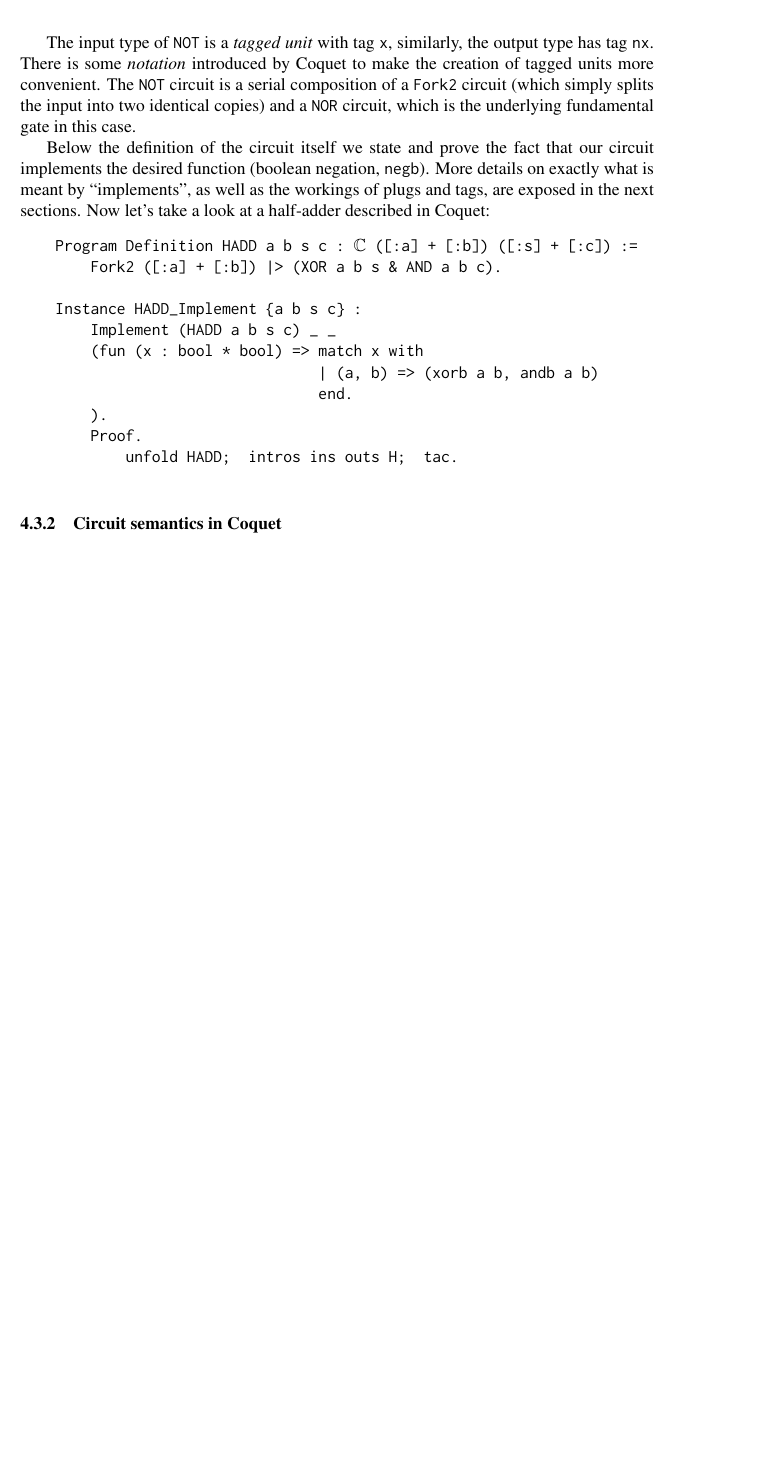
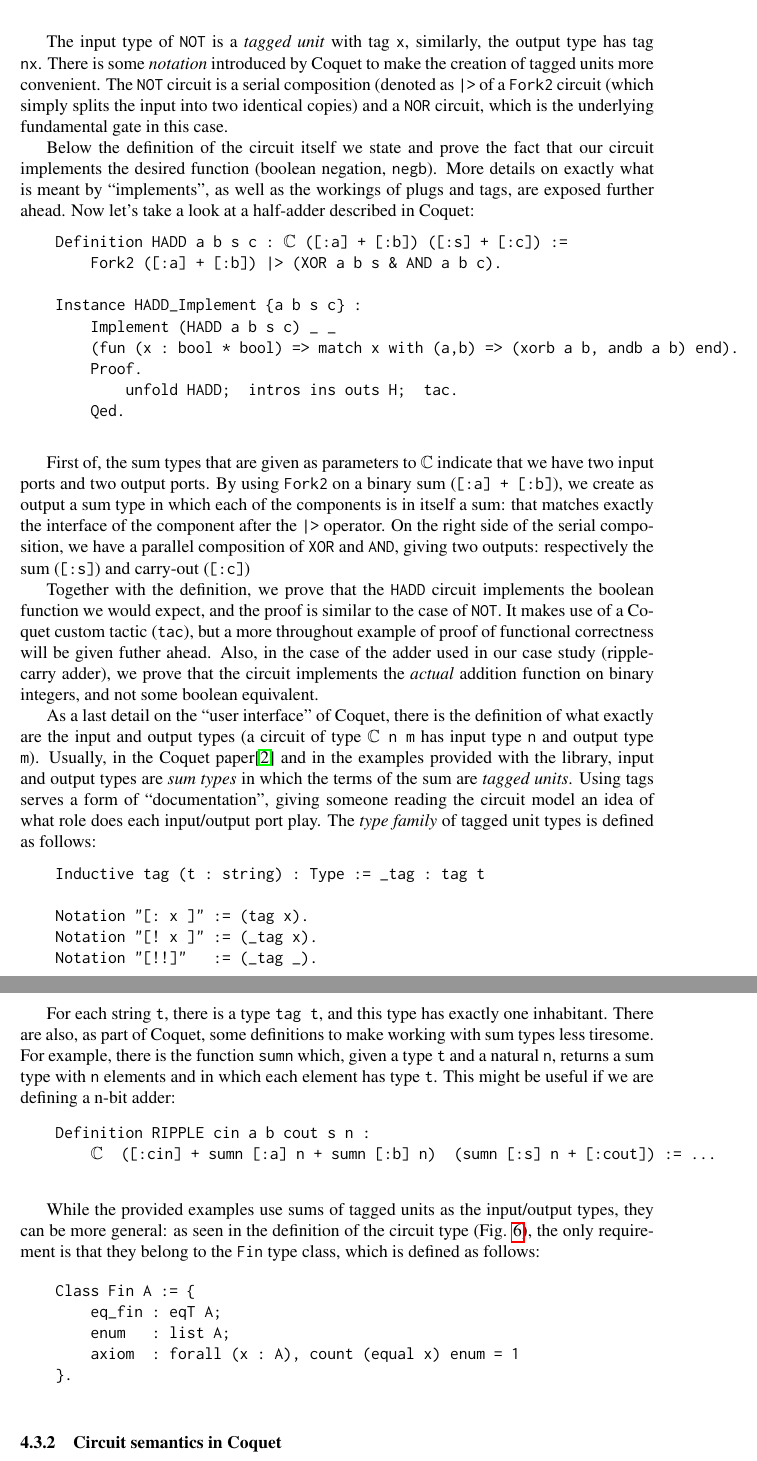
Before and after one commit to joaopizani/functional-hardware-survey, a LaTeX document (report/report.tex): part of page 10 of 10 before the commit and two parts of pages 10 and 11 of 11 after it, the two joined at a grey line, cut so that both start at the same text, the shorter picture padded with empty space. The pictures show the PDF file report/report.pdf that the author committed with the source.

Commit message:
going into circuit semantics in Coquet

```diff
--- a/report/report.tex
+++ b/report/report.tex
@@ -486,7 +488,11 @@
     | Ser : ∀ {n m p : Type}, ℂ n m -> ℂ m p -> ℂ n p
     | Par : ∀ {n m p q : Type}, ℂ n p -> ℂ m q -> ℂ (n + m) (p + q)
     | Loop : ∀ {n m p : Type}, ℂ (n + p) (n + p) -> ℂ n m
-                \end{verbatim}
+                        \end{verbatim}
+                    \end{center}
+                    \caption{The Circuit (ℂ) datatype in Coquet
+                        \label{fig:coquet-circuit-type}}
+                \end{figure}
 
                 The \texttt{ℂ} type is parameterized by two types. These types are the \emph{input} and
                 \emph{output} types of the circuit, respectively. They \textbf{do not} represent
@@ -532,31 +538,83 @@
                 The input type of \texttt{NOT} is a \emph{tagged unit} with tag \texttt{x},
                 similarly, the output type has tag \texttt{nx}. There is some \emph{notation}
                 introduced by Coquet to make the creation of tagged units more convenient. The
-                \texttt{NOT} circuit is a serial composition of a \texttt{Fork2} circuit (which
-                simply splits the input into two identical copies) and a \texttt{NOR} circuit, which
-                is the underlying fundamental gate in this case.
+                \texttt{NOT} circuit is a serial composition (denoted as \texttt{|>} of a
+                \texttt{Fork2} circuit (which simply splits the input into two identical copies) and
+                a \texttt{NOR} circuit, which is the underlying fundamental gate in this case.
 
                 Below the definition of the circuit itself we state and prove the fact that our
                 circuit implements the desired function (boolean negation, \texttt{negb}). More
                 details on exactly what is meant by ``implements'', as well as the workings of plugs
-                and tags, are exposed in the next sections. Now let's take a look at a half-adder
+                and tags, are exposed further ahead. Now let's take a look at a half-adder
                 described in Coquet:
                 \begin{verbatim}
-    Program Definition HADD a b s c : ℂ ([:a] + [:b]) ([:s] + [:c]) :=
+    Definition HADD a b s c : ℂ ([:a] + [:b]) ([:s] + [:c]) :=
         Fork2 ([:a] + [:b]) |> (XOR a b s & AND a b c).
 
     Instance HADD_Implement {a b s c} :
         Implement (HADD a b s c) _ _
-        (fun (x : bool * bool) => match x with
-                                  | (a, b) => (xorb a b, andb a b)
-                                  end.
-        ).
+        (fun (x : bool * bool) => match x with (a,b) => (xorb a b, andb a b) end).
         Proof.
             unfold HADD;  intros ins outs H;  tac.
         Qed.
                 \end{verbatim}
 
-                %% Tags for facilitating distinction
+                First of, the sum types that are given as parameters to \texttt{ℂ} indicate that we
+                have two input ports and two output ports. By using \texttt{Fork2} on a binary sum
+                (\texttt{[:a] + [:b]}), we create as output a sum type in which each of the
+                components is in itself a sum: that matches exactly the interface of the component
+                after the \texttt{|>} operator. On the right side of the serial composition, we have
+                a parallel composition of \texttt{XOR} and \texttt{AND}, giving two outputs:
+                respectively the sum (\texttt{[:s]}) and carry-out (\texttt{[:c]})
+
+                Together with the definition, we prove that the \texttt{HADD} circuit implements the
+                boolean function we would expect, and the proof is similar to the case of
+                \texttt{NOT}. It makes use of a Coquet custom tactic (\texttt{tac}), but a more
+                throughout example of proof of functional correctness will be given futher ahead.
+                Also, in the case of the adder used in our case study (ripple-carry adder), we prove
+                that the circuit implements the \emph{actual} addition function on binary integers,
+                and not some boolean equivalent.
+
+                As a last detail on the ``user interface'' of Coquet, there is the definition of
+                what exactly are the input and output types (a circuit of type \texttt{ℂ n m} has
+                input type \texttt{n} and output type \texttt{m}). Usually, in the Coquet
+                paper\cite{coquet2011} and in the examples provided with the library, input and
+                output types are \emph{sum types} in which the terms of the sum are \emph{tagged
+                    units}. Using tags serves a form of ``documentation'', giving someone reading
+                the circuit model an idea of what role does each input/output port play. The
+                \emph{type family} of tagged unit types is defined as follows:
+                \begin{verbatim}
+    Inductive tag (t : string) : Type := _tag : tag t
+
+    Notation "[: x ]" := (tag x).
+    Notation "[! x ]" := (_tag x).
+    Notation "[!!]"   := (_tag _).
+                \end{verbatim}
+
+                For each string \texttt{t}, there is a type \texttt{tag t}, and this type has
+                exactly one inhabitant. There are also, as part of Coquet, some definitions to make
+                working with sum types less tiresome. For example, there is the function
+                \texttt{sumn} which, given a type \texttt{t} and a natural \texttt{n}, returns a
+                sum type with \texttt{n} elements and in which each element has type \texttt{t}.
+                This might be useful if we are defining a n-bit adder:
+                \begin{verbatim}
+    Definition RIPPLE cin a b cout s n :
+        ℂ  ([:cin] + sumn [:a] n + sumn [:b] n)  (sumn [:s] n + [:cout]) := ...
+                \end{verbatim}
+
+                While the provided examples use sums of tagged units as the input/output types, they
+                can be more general: as seen in the definition of the circuit type (Fig.
+                \ref{fig:coquet-circuit-type}), the only requirement is that they belong to the
+                \texttt{Fin} type class, which is defined as follows:
+
+                \begin{verbatim}
+    Class Fin A := {
+        eq_fin : eqT A;
+        enum   : list A;
+        axiom  : forall (x : A), count (equal x) enum = 1
+    }.
+                \end{verbatim}
+
 
             \subsubsection{Circuit semantics in Coquet}
             \label{subsub:coquet-semantics}
```
Also changed, not shown: report/report.pdf, report/report.tex (24 more changed lines).
